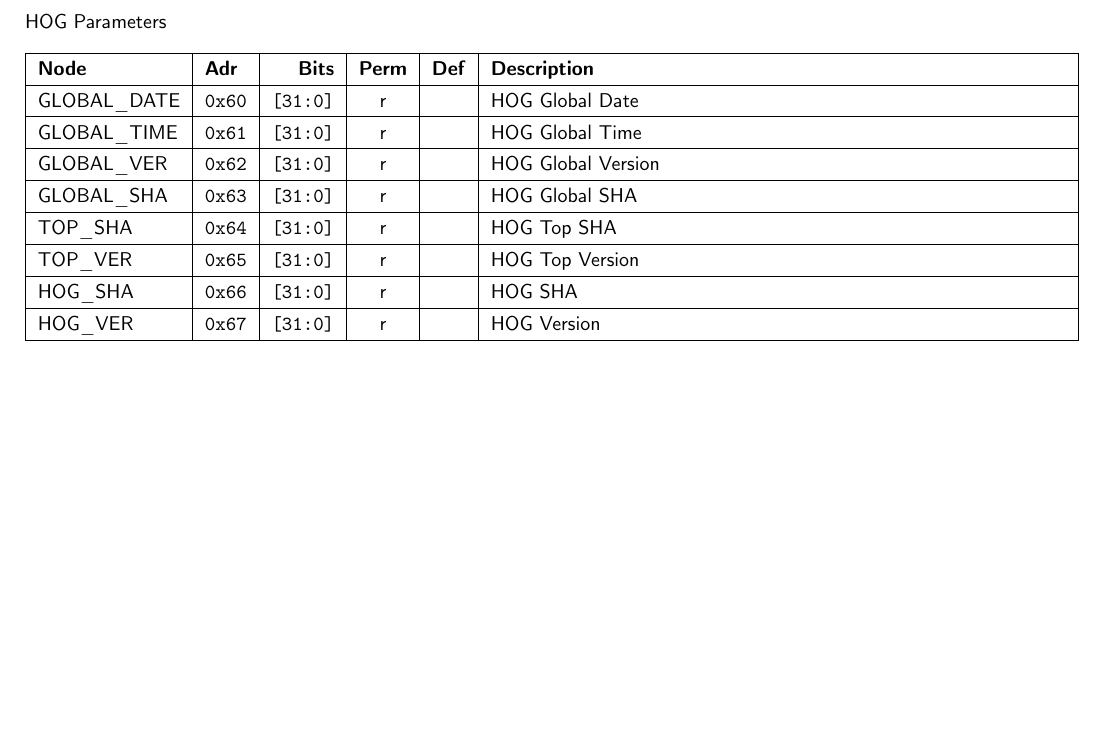
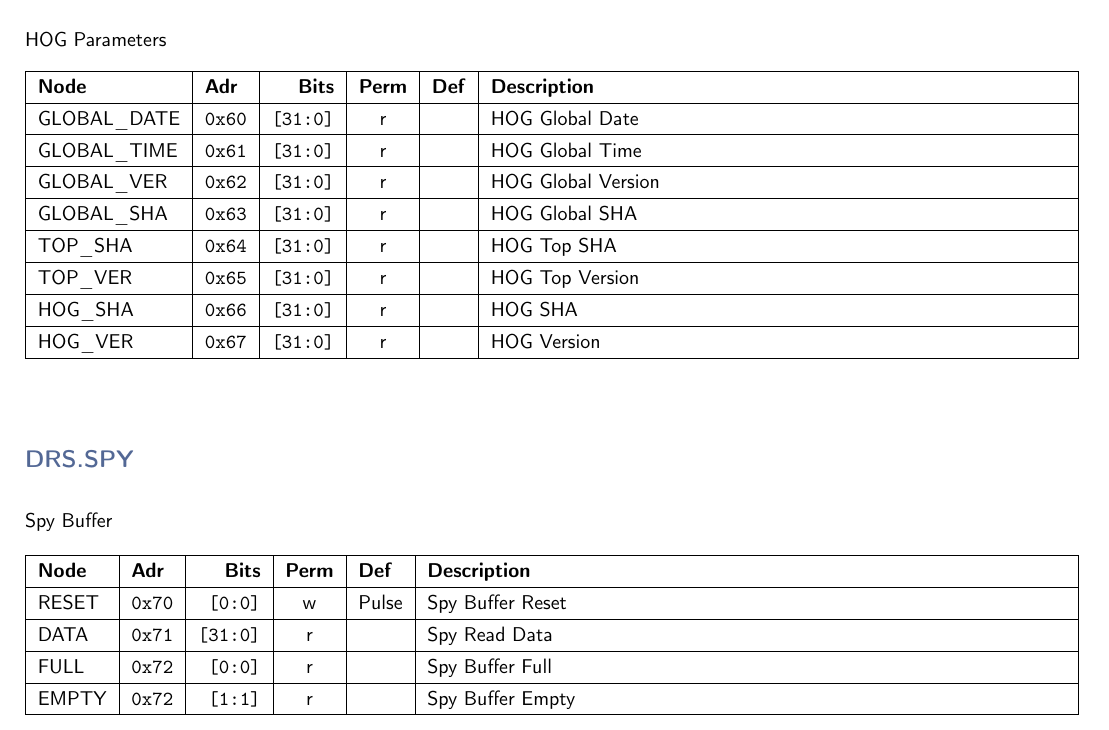
Before and after one commit to andrewpeck/gaps-tof-firmware, a LaTeX document (regmap/address_table.tex): part of page 5 of 5, cut so that both start at the same text, the shorter picture padded with empty space. Compiled offline with pdfLaTeX.

Commit message:
Add a spy fifo to read out data
A readout sequence is something like:
- Assert DRS.SPY.RESET to reset the FIFO pointers
- Trigger the DAQ
- Read from DRS.SPY.DATA until the FIFO is empty

```diff
--- a/regmap/address_table.tex
+++ b/regmap/address_table.tex
@@ -247,6 +247,27 @@
     \vspace{5mm}
 
 
+    \noindent
+    \subsection*{\textcolor{parentcolor}{\textbf{DRS.SPY}}}
+
+    \vspace{4mm}
+    \noindent
+    Spy Buffer
+    \noindent
+
+    \keepXColumns
+    \begin{tabularx}{\linewidth}{ | l | l | r | c | l | X | }
+    \hline
+    \textbf{Node} & \textbf{Adr} & \textbf{Bits} & \textbf{Perm} & \textbf{Def} & \textbf{Description} \\\hline
+    \nopagebreak
+    RESET & \texttt{0x70} & \texttt{[0:0]} & w & Pulse & Spy Buffer Reset \\\hline
+    DATA & \texttt{0x71} & \texttt{[31:0]} & r & \texttt{} & Spy Read Data \\\hline
+    FULL & \texttt{0x72} & \texttt{[0:0]} & r & \texttt{} & Spy Buffer Full \\\hline
+    EMPTY & \texttt{0x72} & \texttt{[1:1]} & r & \texttt{} & Spy Buffer Empty \\\hline
+    \end{tabularx}
+    \vspace{5mm}
+
+
 % END: ADDRESS_TABLE :: DO NOT EDIT
 
 \end{document}
```
Also changed, not shown: 7 other files.
